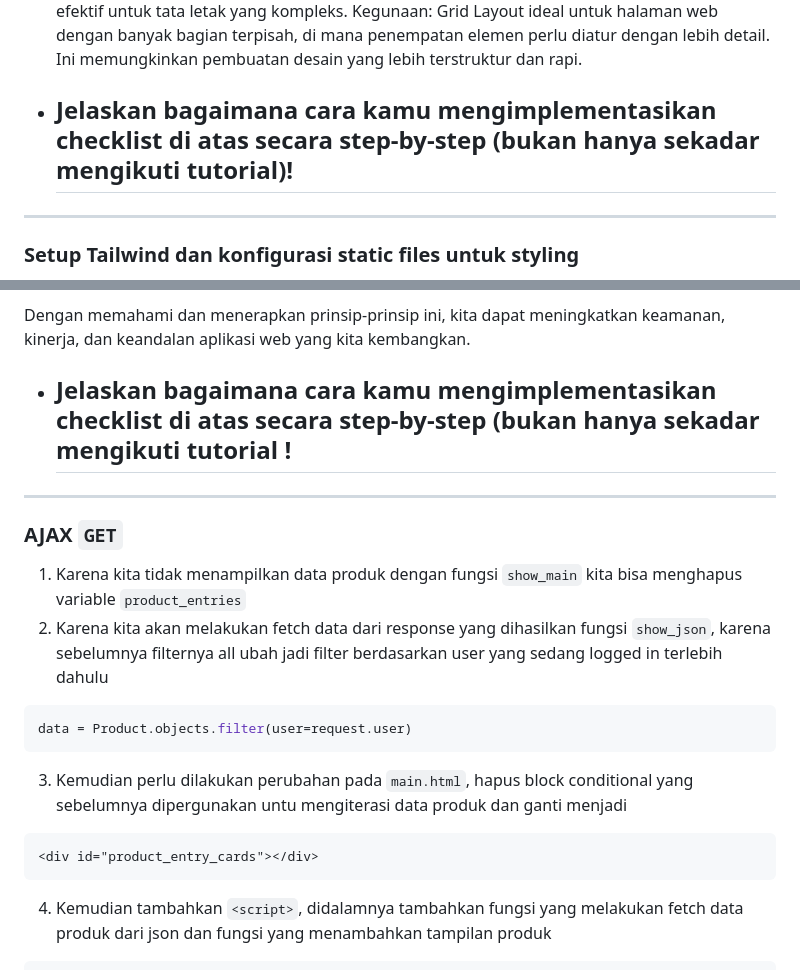
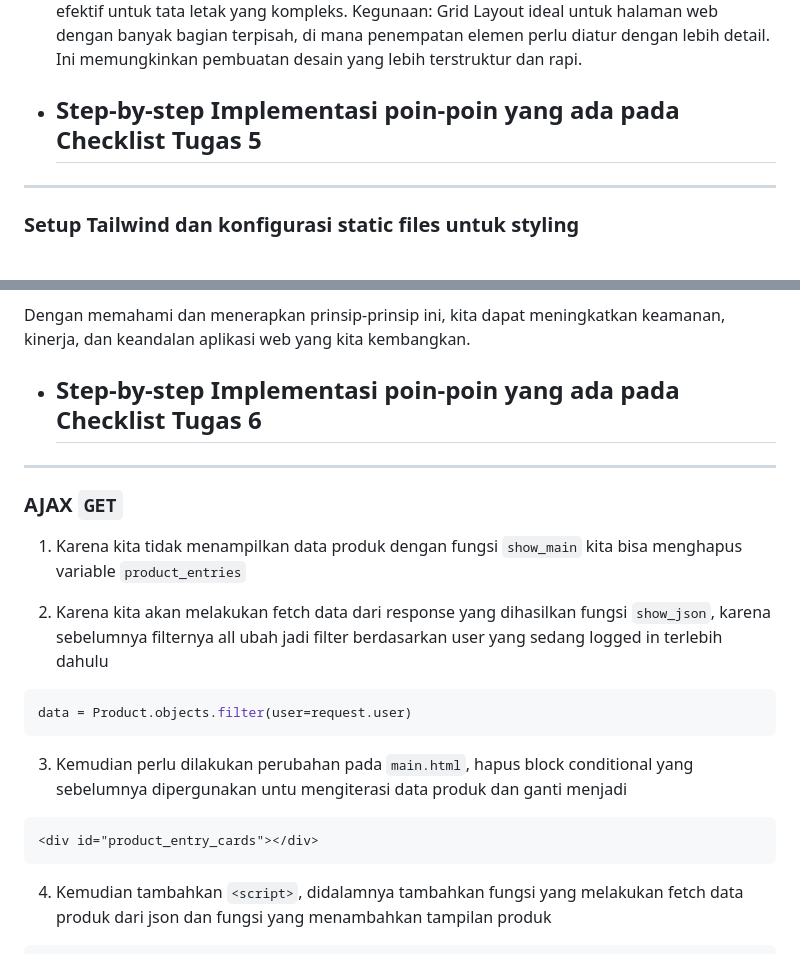
Before and after one commit to adlynfakhreyz/warung-anomali, a Markdown page: README.md, 2 parts joined by grey strips. Rendered like a GitHub page.

````diff
--- a/README.md
+++ b/README.md
@@ -856,7 +856,7 @@ Kegunaan: Flexbox sangat cocok untuk mengelola tata letak responsif pada kompone
 Grid Layout merupakan sistem tata letak dua dimensi yang digunakan untuk membuat layout dalam bentuk baris dan kolom. Dengan Grid, kita bisa menentukan berapa banyak kolom dan baris yang ada dalam layout serta bagaimana elemen ditempatkan di dalam grid tersebut. Grid memberikan kontrol yang lebih besar atas penempatan elemen dan sangat efektif untuk tata letak yang kompleks.
 Kegunaan: Grid Layout ideal untuk halaman web dengan banyak bagian terpisah, di mana penempatan elemen perlu diatur dengan lebih detail. Ini memungkinkan pembuatan desain yang lebih terstruktur dan rapi.
 
-- ## Jelaskan bagaimana cara kamu mengimplementasikan checklist di atas secara step-by-step (bukan hanya sekadar mengikuti tutorial)!
+- ## Step-by-step Implementasi poin-poin yang ada pada Checklist Tugas 5
 ---
 
 ### Setup Tailwind dan konfigurasi static files untuk styling
@@ -1380,18 +1380,21 @@ Pembersihan data input pengguna dilakukan di backend karena beberapa alasan:
 
 Dengan memahami dan menerapkan prinsip-prinsip ini, kita dapat meningkatkan keamanan, kinerja, dan keandalan aplikasi web yang kita kembangkan.
 
-- ## Jelaskan bagaimana cara kamu mengimplementasikan checklist di atas secara step-by-step (bukan hanya sekadar mengikuti tutorial !
+- ## Step-by-step Implementasi poin-poin yang ada pada Checklist Tugas 6
 ---
 ### AJAX `GET`
 1. Karena kita tidak menampilkan data produk dengan fungsi `show_main` kita bisa menghapus variable `product_entries`
+
 2. Karena kita akan melakukan fetch data dari response yang dihasilkan fungsi `show_json`, karena sebelumnya filternya all ubah jadi filter berdasarkan user yang sedang logged in terlebih dahulu
 ```py
 data = Product.objects.filter(user=request.user)
 ```
+
 3. Kemudian perlu dilakukan perubahan pada `main.html`, hapus block conditional yang sebelumnya dipergunakan untu mengiterasi data produk dan ganti menjadi
 ```html
 <div id="product_entry_cards"></div>
 ```
+
 4. Kemudian tambahkan `<script>`, didalamnya tambahkan fungsi yang melakukan fetch data produk dari json dan fungsi yang menambahkan tampilan produk
 ```js
 <script>
````
Also changed, not shown: other parts of README.md (+3 -0 lines).
